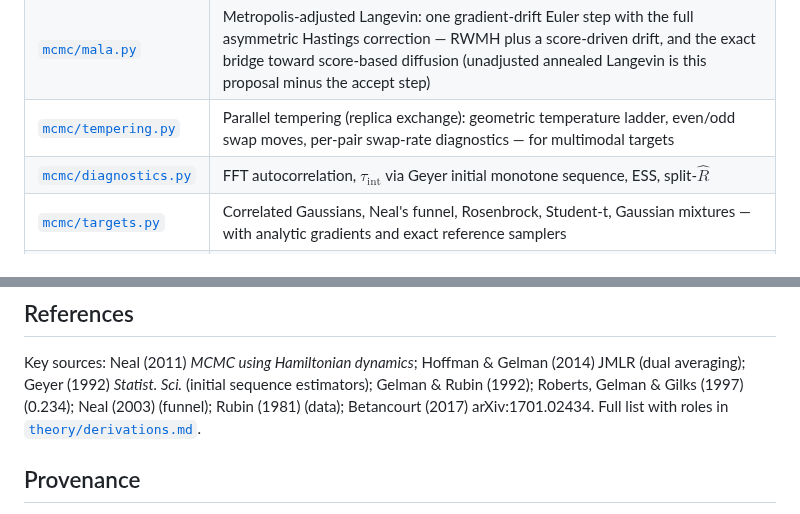
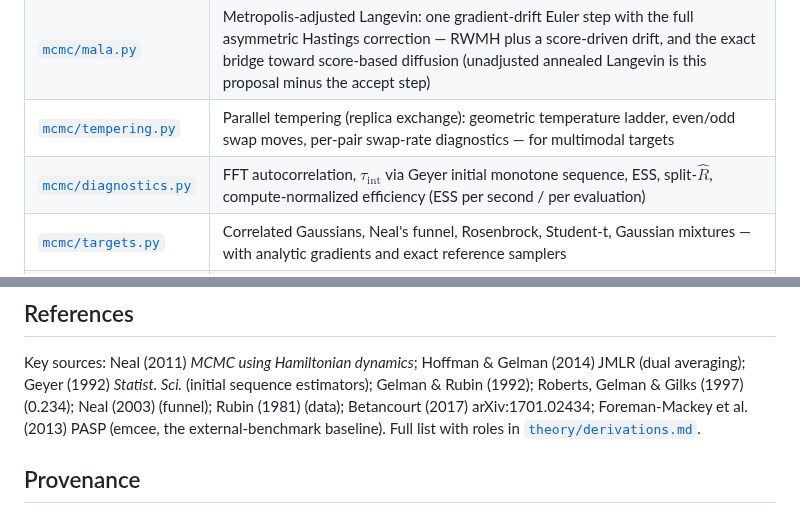
Before and after one commit to porth-bot/mcmc-from-scratch, a Markdown page: README.md, 2 parts joined by grey strips. Rendered like a GitHub page.

```diff
--- a/README.md
+++ b/README.md
@@ -51,7 +51,7 @@ $|\Delta H|$ when $\varepsilon$ is halved at fixed trajectory time.
 | [`mcmc/hmc.py`](mcmc/hmc.py) | Leapfrog, HMC with jittered trajectory length, dual-averaging warmup (Hoffman & Gelman 2014, Alg. 5), divergence tracking |
 | [`mcmc/mala.py`](mcmc/mala.py) | Metropolis-adjusted Langevin: one gradient-drift Euler step with the full asymmetric Hastings correction — RWMH plus a score-driven drift, and the exact bridge toward score-based diffusion (unadjusted annealed Langevin is this proposal minus the accept step) |
 | [`mcmc/tempering.py`](mcmc/tempering.py) | Parallel tempering (replica exchange): geometric temperature ladder, even/odd swap moves, per-pair swap-rate diagnostics — for multimodal targets |
-| [`mcmc/diagnostics.py`](mcmc/diagnostics.py) | FFT autocorrelation, $\tau_{\text{int}}$ via Geyer initial monotone sequence, ESS, split-$\hat R$ |
+| [`mcmc/diagnostics.py`](mcmc/diagnostics.py) | FFT autocorrelation, $\tau_{\text{int}}$ via Geyer initial monotone sequence, ESS, split-$\hat R$, compute-normalized efficiency (ESS per second / per evaluation) |
 | [`mcmc/targets.py`](mcmc/targets.py) | Correlated Gaussians, Neal's funnel, Rosenbrock, Student-t, Gaussian mixtures — with analytic gradients and exact reference samplers |
 | [`mcmc/models.py`](mcmc/models.py) | Conjugate Bayesian linear regression (closed-form posterior as answer key); eight schools with conjugate Gibbs conditionals *and* a non-centered HMC parameterization with hand-derived, Jacobian-corrected gradients |
 | [`mcmc/bnn.py`](mcmc/bnn.py) | Bayesian neural network (1-hidden-layer tanh MLP) with hand-written backprop log-posterior gradient, sampled by HMC; plus an Adam MAP/deep-ensemble trainer sharing the same model and objective |
@@ -248,7 +309,8 @@ Seeds are fixed (`SEED = 20260703`).
 Key sources: Neal (2011) *MCMC using Hamiltonian dynamics*; Hoffman & Gelman
 (2014) JMLR (dual averaging); Geyer (1992) *Statist. Sci.* (initial sequence
 estimators); Gelman & Rubin (1992); Roberts, Gelman & Gilks (1997) (0.234);
-Neal (2003) (funnel); Rubin (1981) (data); Betancourt (2017) arXiv:1701.02434.
+Neal (2003) (funnel); Rubin (1981) (data); Betancourt (2017) arXiv:1701.02434;
+Foreman-Mackey et al. (2013) PASP (emcee, the external-benchmark baseline).
 Full list with roles in [`theory/derivations.md`](theory/derivations.md).
 
 ## Provenance
```
Also changed, not shown: other parts of README.md (+62 -1 lines), figures/external_benchmark.png (added), 3 other files.
